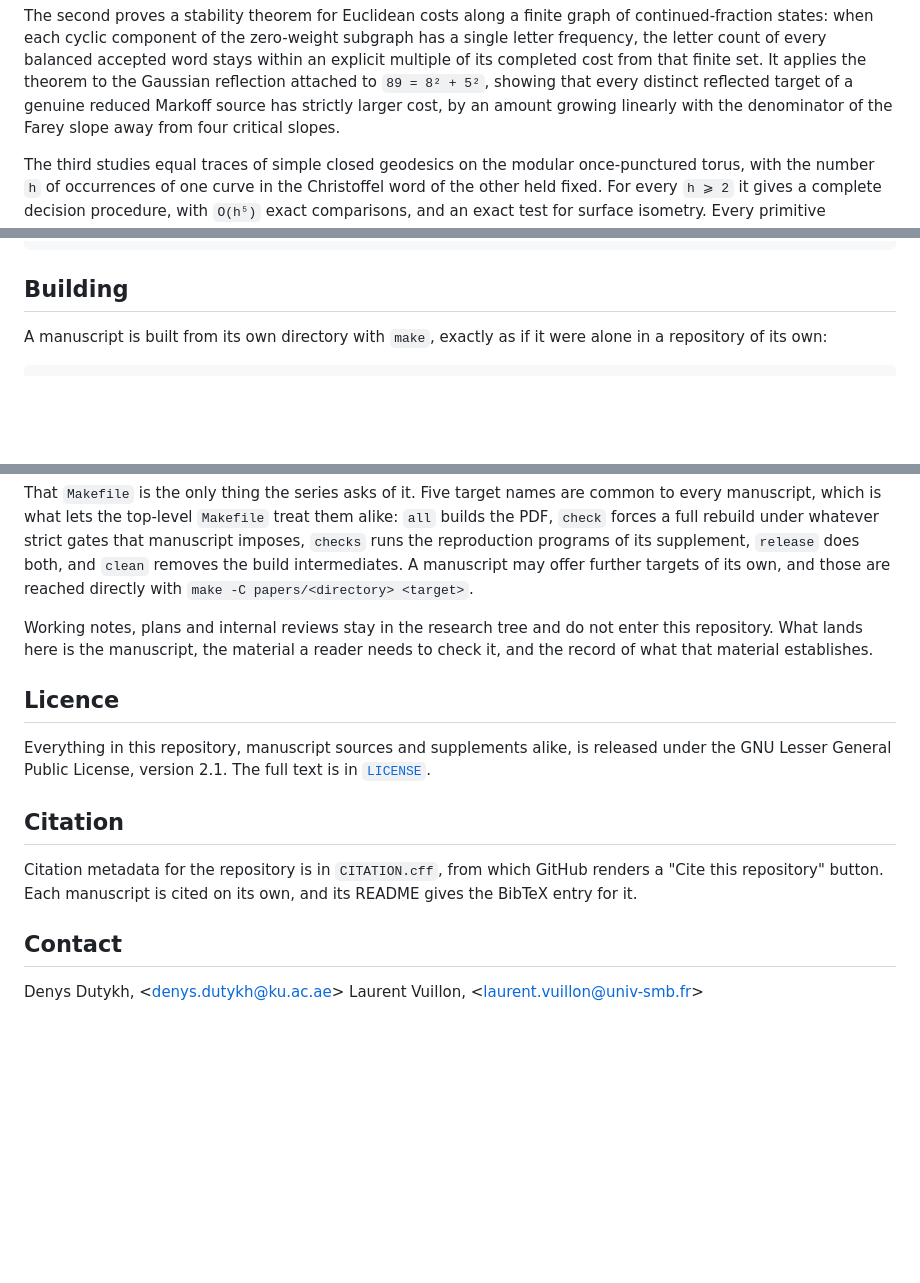
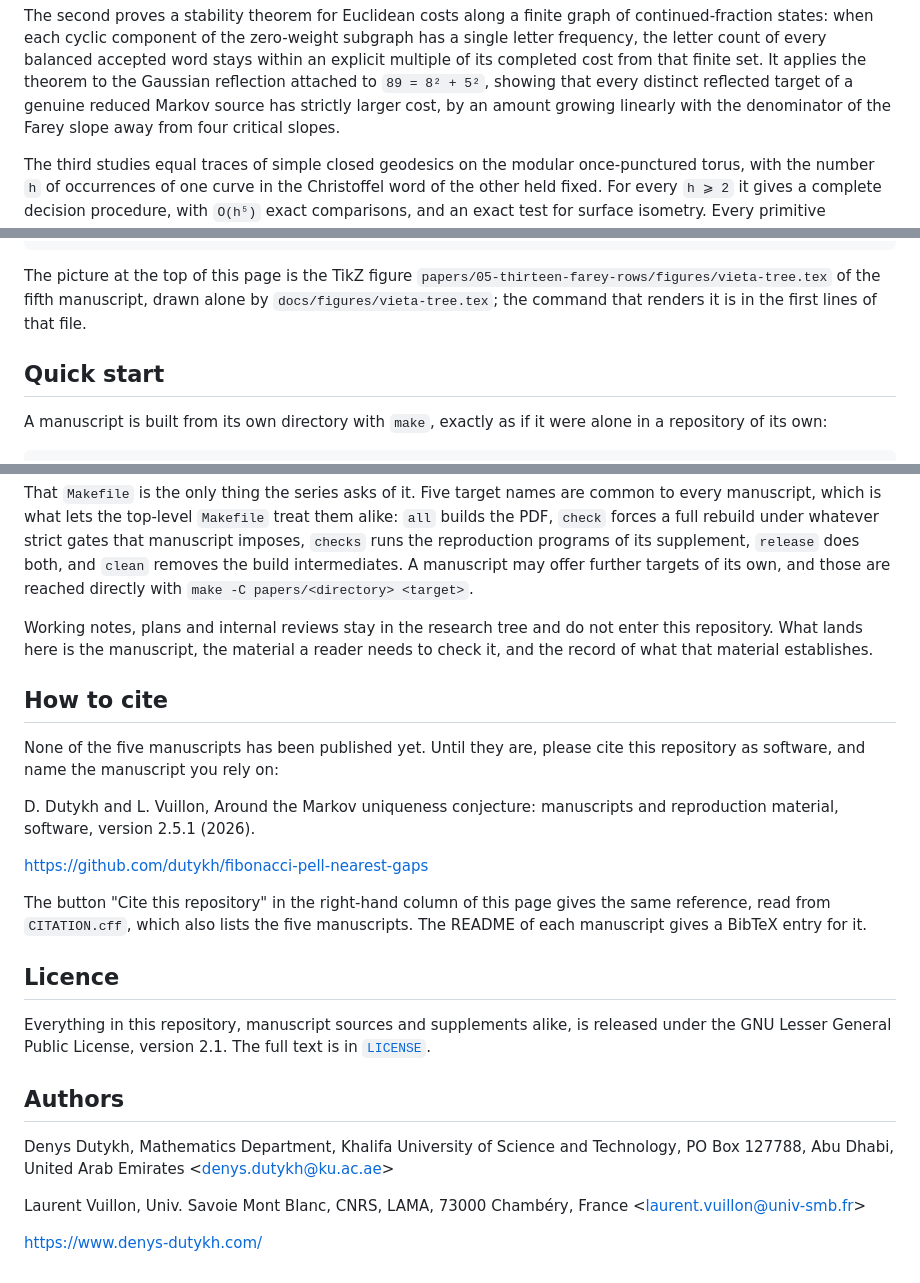
Before and after one commit to dutykh/fibonacci-pell-nearest-gaps, a Markdown page: README.md, 3 parts joined by grey strips. Drawn GitHub-style; blank space fills up the shorter version.

````diff
--- a/README.md
+++ b/README.md
@@ -72,7 +78,7 @@ subgraph has a single letter frequency, the letter count of every balanced
 accepted word stays within an explicit multiple of its completed cost from that
 finite set. It applies the theorem to the Gaussian reflection attached to
 `89 = 8² + 5²`, showing that every distinct reflected target of a genuine
-reduced Markoff source has strictly larger cost, by an amount growing linearly
+reduced Markov source has strictly larger cost, by an amount growing linearly
 with the denominator of the Farey slope away from four critical slopes.
 
 The third studies equal traces of simple closed geodesics on the modular
@@ -175,7 +182,12 @@ uniqueness and is verified for every Markov number up to `10¹²`.
         └── supplement/                   supplementary material, with the strict build gate
 ```
 
-## Building
+The picture at the top of this page is the TikZ figure
+`papers/05-thirteen-farey-rows/figures/vieta-tree.tex` of the fifth manuscript,
+drawn alone by `docs/figures/vieta-tree.tex`; the command that renders it is in
+the first lines of that file.
+
+## Quick start
 
 A manuscript is built from its own directory with `make`, exactly as if it were
 alone in a repository of its own:
@@ -233,19 +248,33 @@ Working notes, plans and internal reviews stay in the research tree and do not
 enter this repository. What lands here is the manuscript, the material a reader
 needs to check it, and the record of what that material establishes.
 
+## How to cite
+
+None of the five manuscripts has been published yet. Until they are, please
+cite this repository as software, and name the manuscript you rely on:
+
+D. Dutykh and L. Vuillon, Around the Markov uniqueness conjecture: manuscripts
+and reproduction material, software, version 2.5.1 (2026).
+
+https://github.com/dutykh/fibonacci-pell-nearest-gaps
+
+The button "Cite this repository" in the right-hand column of this page gives
+the same reference, read from `CITATION.cff`, which also lists the five
+manuscripts. The README of each manuscript gives a BibTeX entry for it.
+
 ## Licence
 
 Everything in this repository, manuscript sources and supplements alike, is
 released under the GNU Lesser General Public License, version 2.1. The full
 text is in [`LICENSE`](LICENSE).
 
-## Citation
+## Authors
 
-Citation metadata for the repository is in `CITATION.cff`, from which GitHub
-renders a "Cite this repository" button. Each manuscript is cited on its own,
-and its README gives the BibTeX entry for it.
+Denys Dutykh, Mathematics Department, Khalifa University of Science and
+Technology, PO Box 127788, Abu Dhabi, United Arab Emirates
+&lt;denys.dutykh@ku.ac.ae&gt;
 
-## Contact
+Laurent Vuillon, Univ. Savoie Mont Blanc, CNRS, LAMA, 73000 Chambéry, France
+&lt;laurent.vuillon@univ-smb.fr&gt;
 
-Denys Dutykh, &lt;denys.dutykh@ku.ac.ae&gt;
-Laurent Vuillon, &lt;laurent.vuillon@univ-smb.fr&gt;
+https://www.denys-dutykh.com/
````
Also changed, not shown: other parts of README.md (+31 -21 lines), docs/figures/vieta-tree.png (added), 3 other files.
